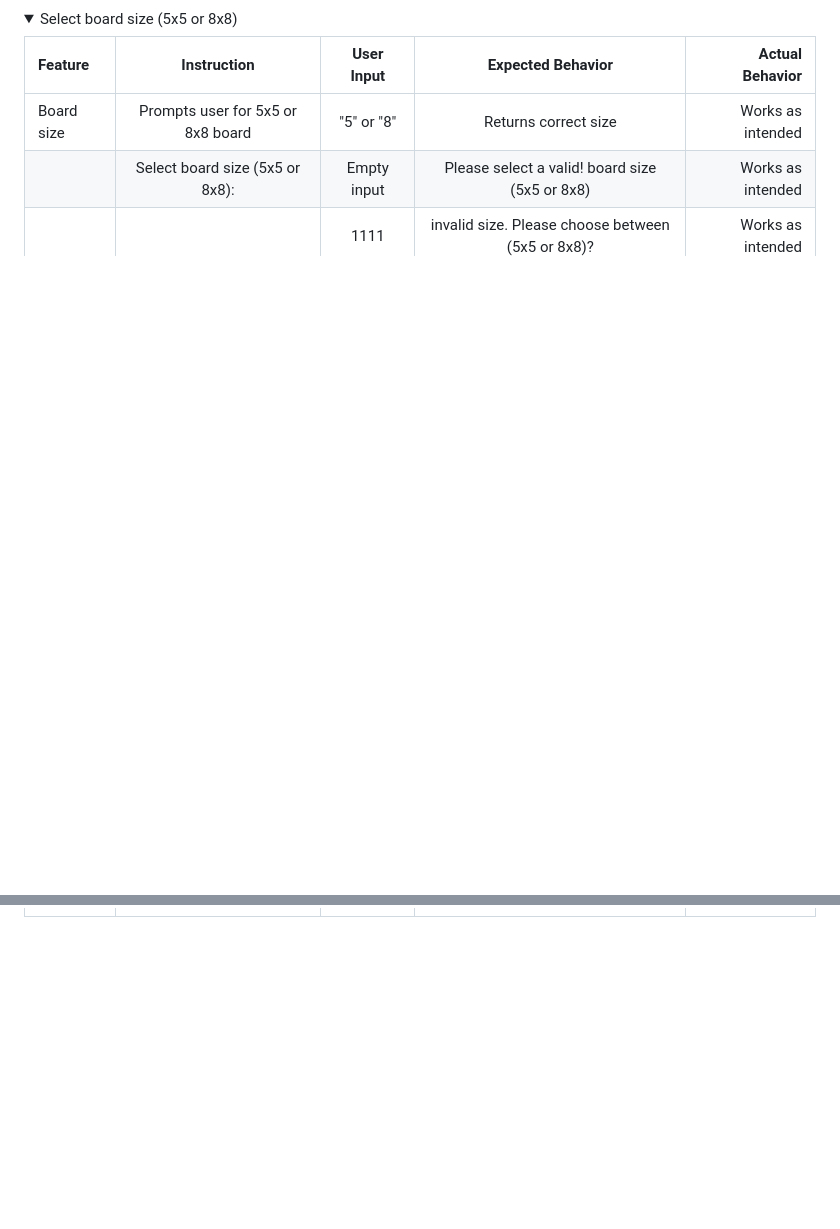
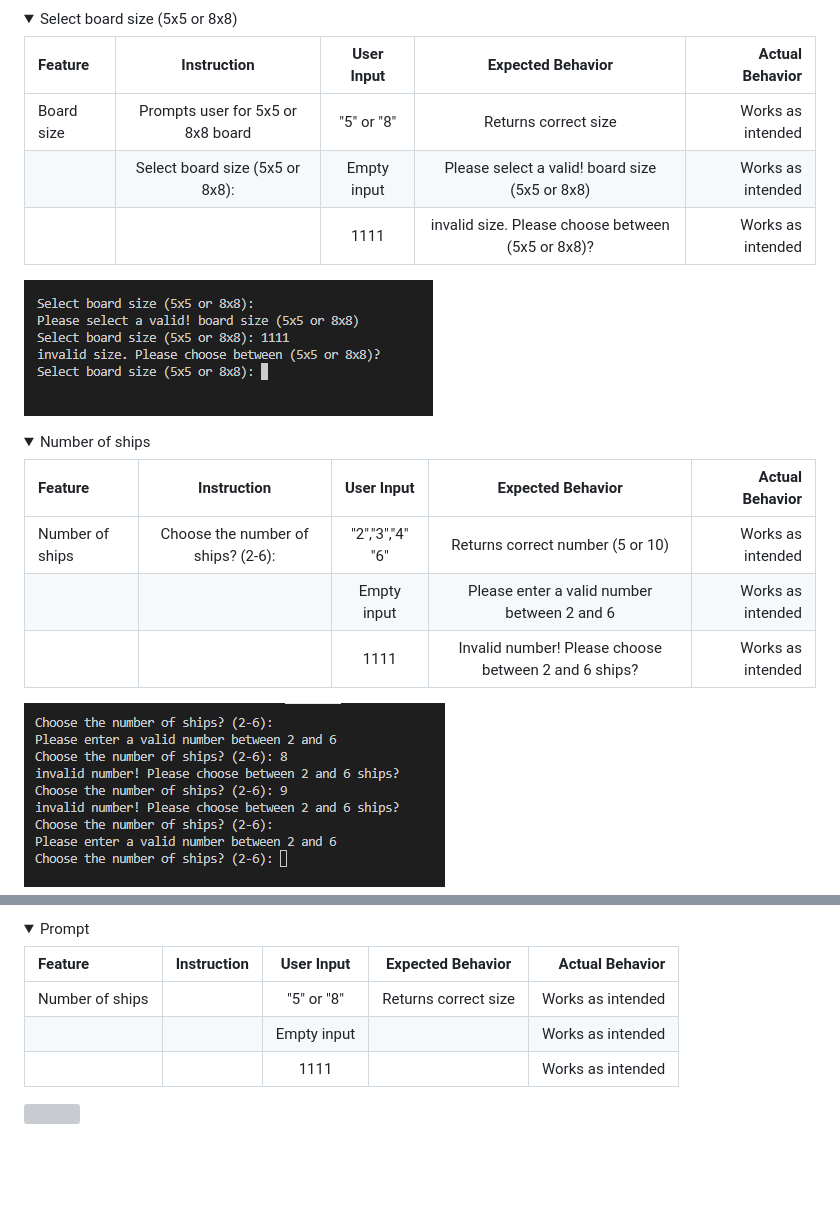
Before and after one commit to Moonchichiii/battleship_project3, a Markdown page: README.md, 2 parts joined by grey strips. GitHub-like rendering; pictures changed too: assets/readme_images/select_board_size.png (added), assets/readme_images/select_ships.png (added); folded sections open; blank space fills up the shorter version; grey boxes are pictures that could not be loaded.

Commit message:
README: user testing.

```diff
--- a/README.md
+++ b/README.md
@@ -178,3 +178,19 @@
 |              | Select board size (5x5 or 8x8): | Empty input           | Please select a valid! board size (5x5 or 8x8)     | Works as intended   |
 |              |                              | 1111              | invalid size. Please choose between (5x5 or 8x8)?  | Works as intended   |
 
+![Alt text](assets/readme_images/select_board_size.png)
+
+
+</details>
+
+<details><summary>Number of ships</summary>
+
+| **Feature**  | **Instruction**              | **User Input**           | **Expected Behavior**                   | **Actual Behavior** |
+| :---         |    :----:                    |          :---:           |   :---:                                 |        ---:         |
+| Number of ships | Choose the number of ships? (2-6):| "2","3","4" "6"      |  Returns correct number (5 or 10)       | Works as intended   |
+|              |                              | Empty input              |  Please enter a valid number between 2 and 6   | Works as intended   |
+|              |                              | 1111                     |  Invalid number! Please choose between 2 and 6 ships? | Works as intended   |
+
+![Alt text](assets/readme_images/select_ships.png)
+
+
@@ -181,7 +198,28 @@
 
 
 
+<details><summary>Prompt</summary>
+
+| **Feature**  | **Instruction**              | **User Input**           | **Expected Behavior**                   | **Actual Behavior** |
+| :---         |    :----:                    |          :---:           |   :---:                                 |        ---:         |
+| Number of ships |                           | "5" or "8"               | Returns correct size                    | Works as intended   |
+|              |                              | Empty input              |                                         | Works as intended   |
+|              |                              | 1111                     |                                         | Works as intended   |
+
+<img>
+
+
 </details>
+
+
+
+
+
+
+
+
+
+
 
 
 
```
Also changed, not shown: other parts of README.md (+1 -0 lines).
